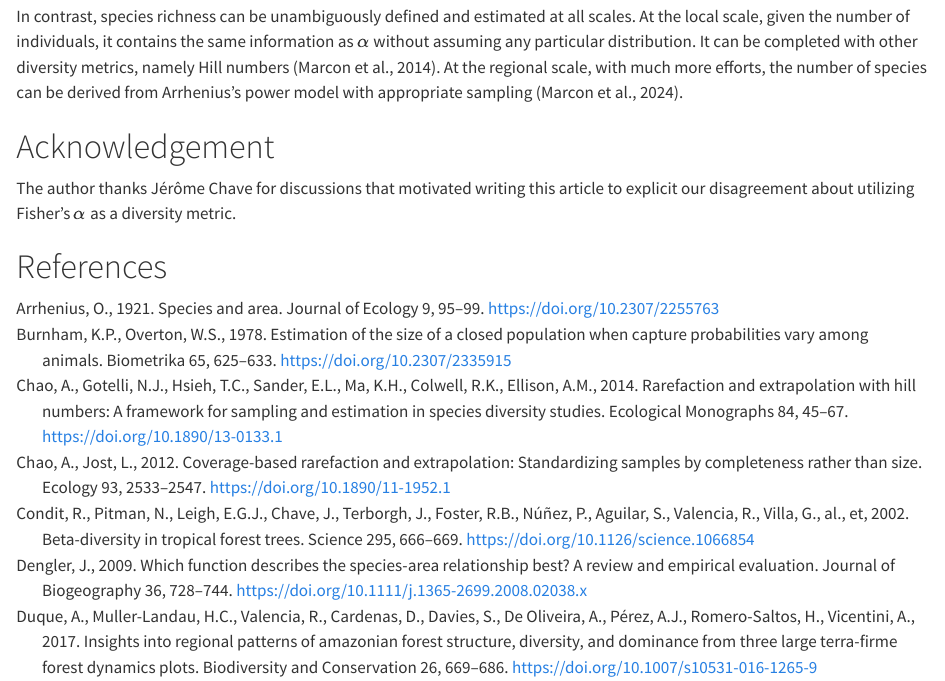
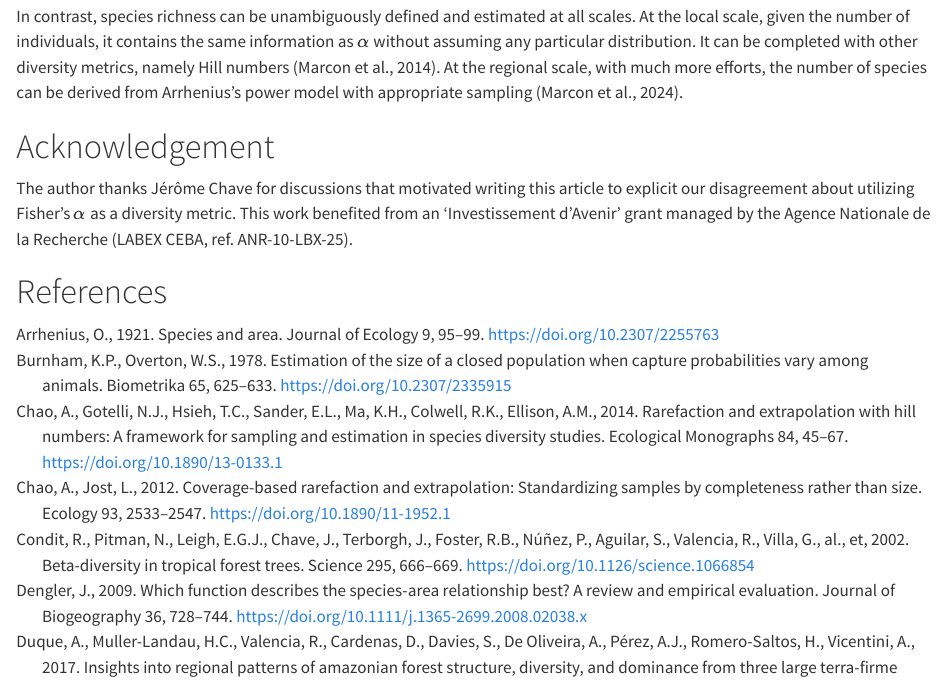
Before and after one commit to EricMarcon/alpha, a Quarto document (index.qmd): the page in a window 1100 px wide, from 7480 px down. Rendered offline with R 4.5, knitr and Pandoc in place of Quarto, with nearby package versions; drawn as R Markdown's standard HTML page in place of the format the file asks for; some code elsewhere in the file could not run offline.

Commit message:
acknowledged funding

```diff
--- a/index.qmd
+++ b/index.qmd
@@ -581,3 +581,4 @@ At the regional scale, with much more efforts, the number of species can be deri
 # Acknowledgement {.appendix}
 
 The author thanks Jérôme Chave for discussions that motivated writing this article to explicit our disagreement about utilizing Fisher's $\alpha$ as a diversity metric.
+This work benefited from an ‘Investissement d’Avenir’ grant managed by the Agence Nationale de la Recherche (LABEX CEBA, ref. ANR-10-LBX-25).
```
